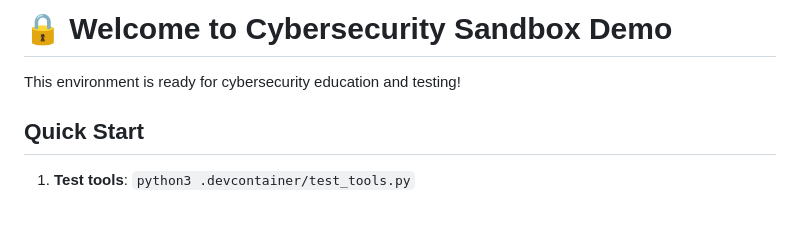
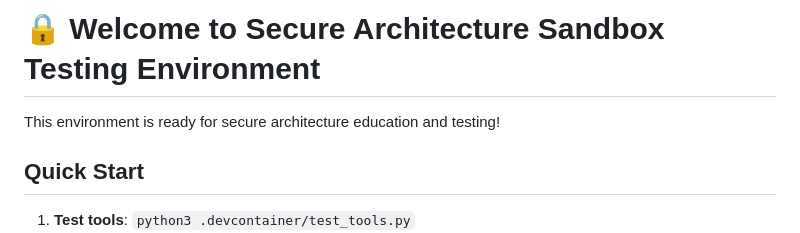
Before and after one commit to TempeHS/Secure_Architecture_Sandbox_Testing_Environment, a Markdown page: WELCOME.md, the part around the change. Drawn GitHub-style; blank space fills up the shorter version.

```diff
--- a/WELCOME.md
+++ b/WELCOME.md
@@ -1,6 +1,6 @@
-# 🔒 Welcome to Cybersecurity Sandbox Demo
+# 🔒 Welcome to Secure Architecture Sandbox Testing Environment
 
-This environment is ready for cybersecurity education and testing!
+This environment is ready for secure architecture education and testing!
 
 ## Quick Start
 
```
